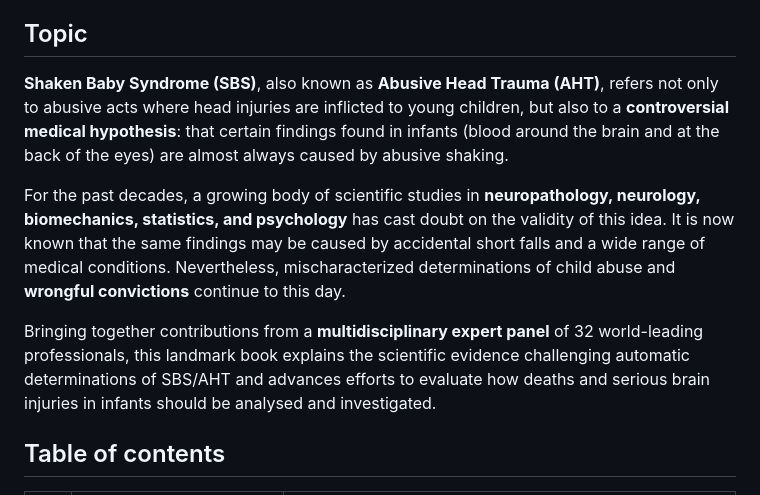
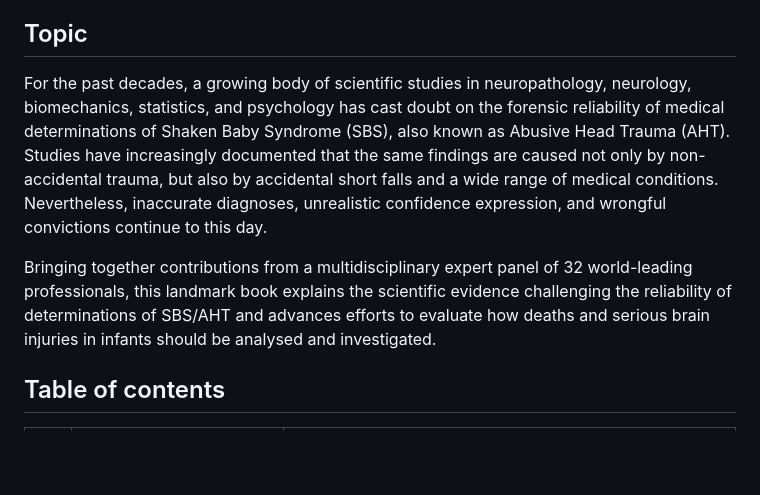
Before and after one commit to sbs-book/sbs-book.github.io, a Markdown page: README.md, the part around the change. GitHub-like rendering; blank space fills up the shorter version.

```diff
--- a/README.md
+++ b/README.md
@@ -30,11 +30,9 @@ You'll find here the latest updates and errata about the book:
 
 ## Topic
 
-**Shaken Baby Syndrome (SBS)**, also known as **Abusive Head Trauma (AHT)**, refers not only to abusive acts where head injuries are inflicted to young children, but also to a **controversial medical hypothesis**: that certain findings found in infants (blood around the brain and at the back of the eyes) are almost always caused by abusive shaking.
+For the past decades, a growing body of scientific studies in neuropathology, neurology, biomechanics, statistics, and psychology has cast doubt on the forensic reliability of medical determinations of Shaken Baby Syndrome (SBS), also known as Abusive Head Trauma (AHT). Studies have increasingly documented that the same findings are caused not only by non-accidental trauma, but also by accidental short falls and a wide range of medical conditions. Nevertheless, inaccurate diagnoses, unrealistic confidence expression, and wrongful convictions continue to this day.
 
-For the past decades, a growing body of scientific studies in **neuropathology, neurology, biomechanics, statistics, and psychology** has cast doubt on the validity of this idea. It is now known that the same findings may be caused by accidental short falls and a wide range of medical conditions. Nevertheless, mischaracterized determinations of child abuse and **wrongful convictions** continue to this day.
-
-Bringing together contributions from a **multidisciplinary expert panel** of 32 world-leading professionals, this landmark book explains the scientific evidence challenging automatic determinations of SBS/AHT and advances efforts to evaluate how deaths and serious brain injuries in infants should be analysed and investigated.
+Bringing together contributions from a multidisciplinary expert panel of 32 world-leading professionals, this landmark book explains the scientific evidence challenging the reliability of determinations of SBS/AHT and advances efforts to evaluate how deaths and serious brain injuries in infants should be analysed and investigated.
 
 ## Table of contents
 
```
